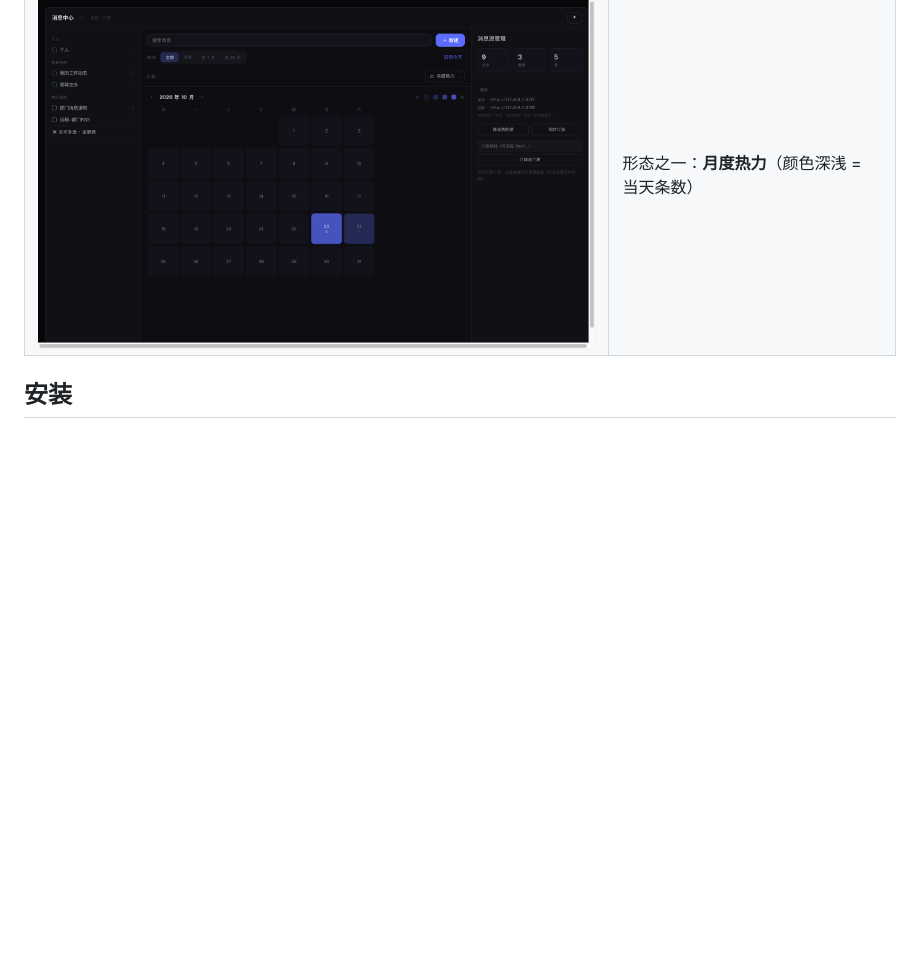
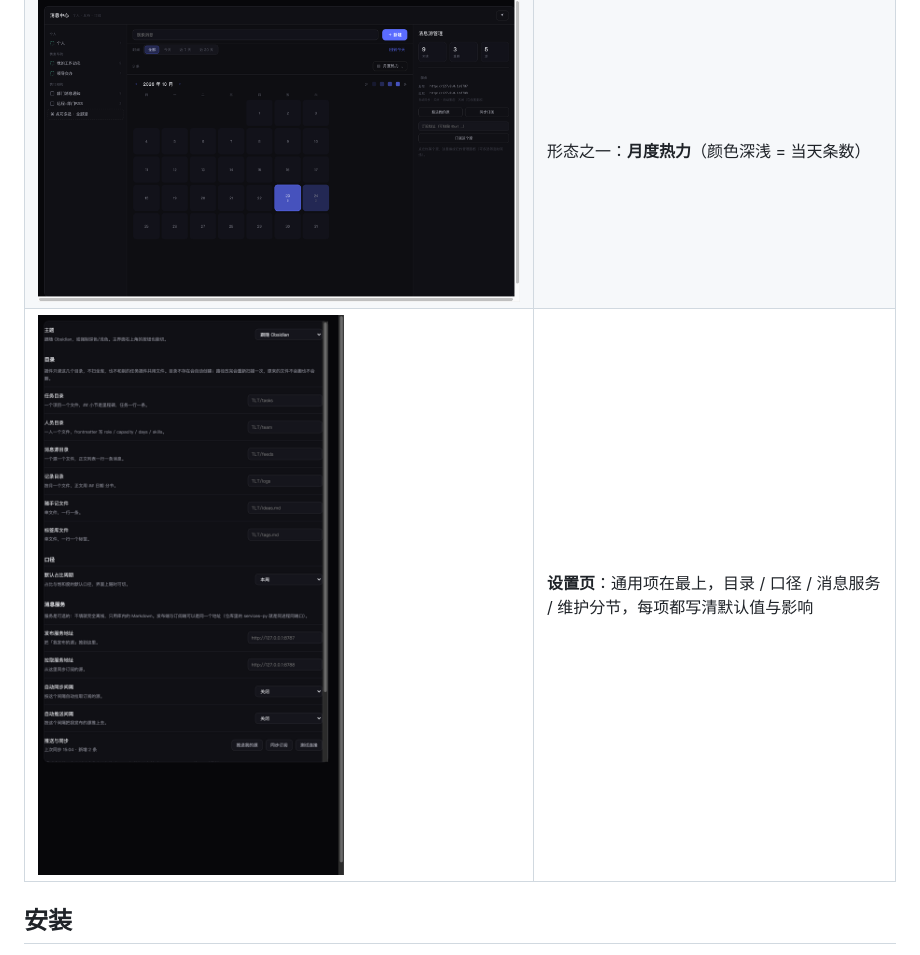
Before and after one commit to sxinyuhoo/TLT-timeline-things, a Markdown page: README.md, the part around the change. GitHub-like rendering; pictures changed too: docs/screenshots/10-settings-dark.png (added); blank space fills up the shorter version.

Commit message:
feat: 设置页按官方规范重排（目录/口径/消息服务/维护 + 测试连接），0.4.9

```diff
--- a/README.md
+++ b/README.md
@@ -20,6 +20,7 @@
 | ![可缩放时间轴](docs/screenshots/07-messages-axis.png) | 形态之一：**可缩放时间轴**（滚轮缩放、拖动平移） |
 | ![按源分带](docs/screenshots/08-messages-bands.png) | 形态之一：**按源分带**（一个源一条泳道） |
 | ![月度热力](docs/screenshots/09-messages-heat.png) | 形态之一：**月度热力**（颜色深浅 = 当天条数） |
+| ![设置页·深色](docs/screenshots/10-settings-dark.png) | **设置页**：通用项在最上，目录 / 口径 / 消息服务 / 维护分节，每项都写清默认值与影响 |
 
 ## 安装
 
```
Also changed, not shown: CHANGELOG.md (+3 -0 lines), README.en.md (+1 -0 lines), docs/screenshots/11-settings-light.png (added), 7 other files.
